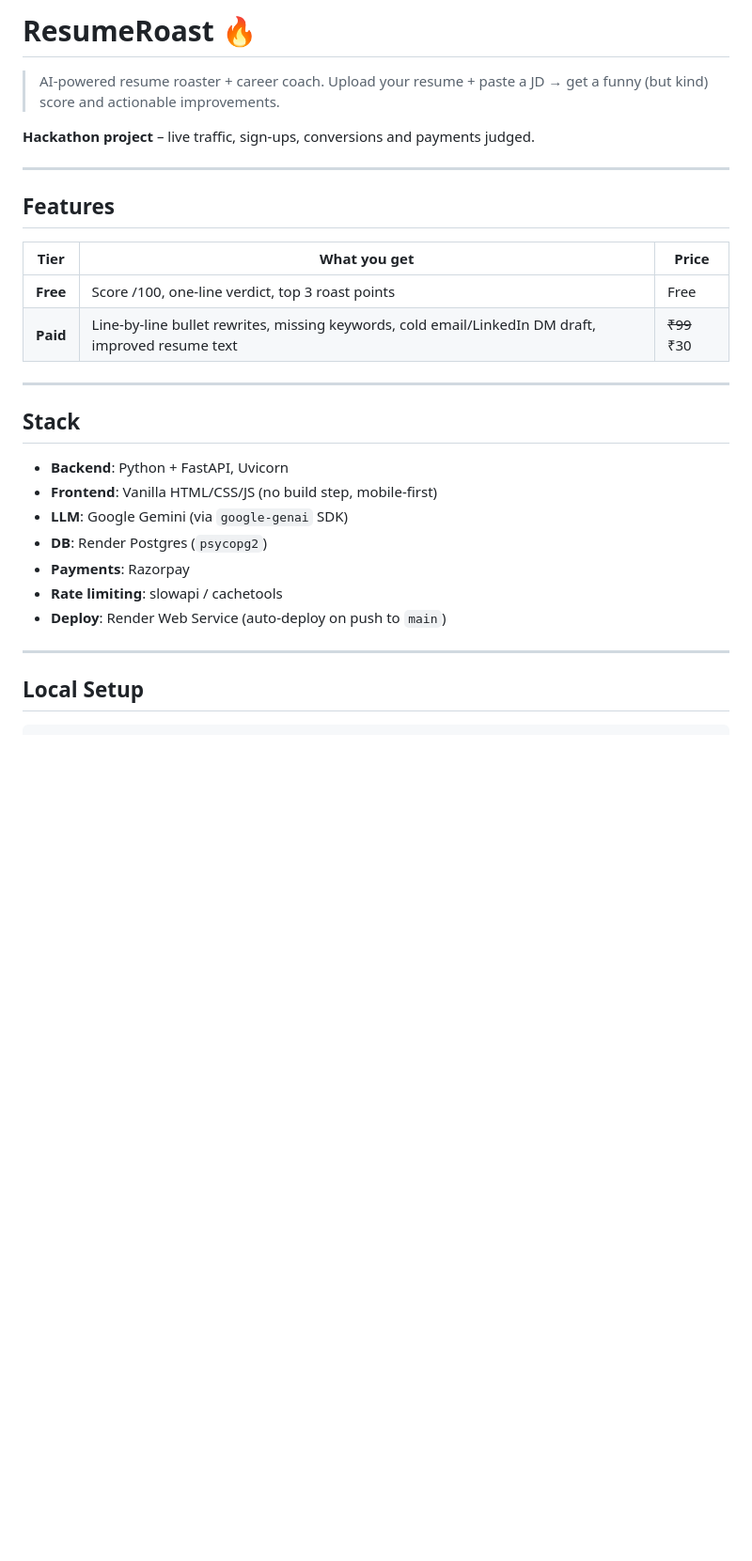
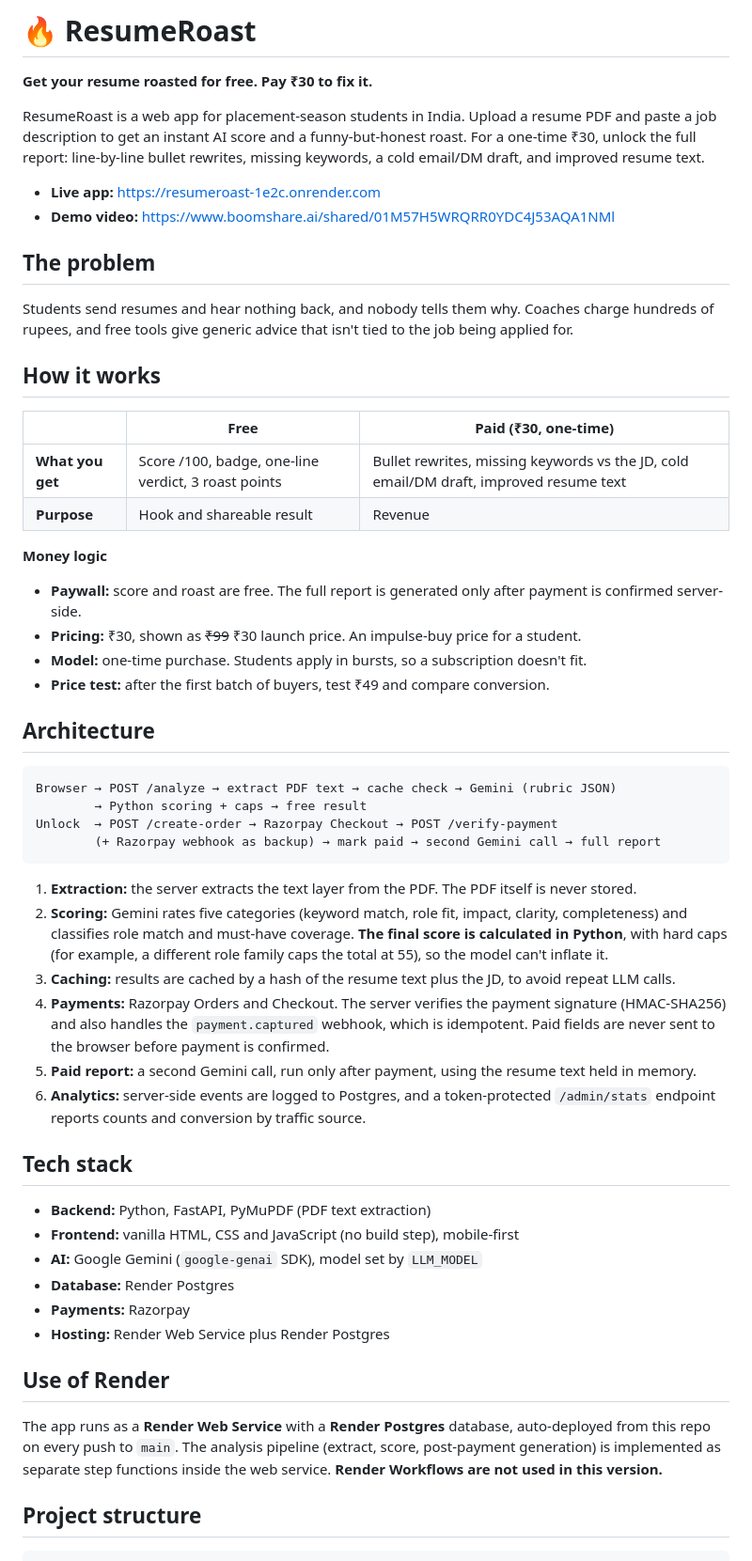
Before and after one commit to karlinnn/ResumeRoast, a Markdown page: README.md, the part around one of its changes. Shown at 94% size. Drawn GitHub-style; blank space fills up the shorter version.

````diff
--- a/README.md
+++ b/README.md
@@ -1,30 +1,57 @@
-# ResumeRoast 🔥
+# 🔥 ResumeRoast
 
-> AI-powered resume roaster + career coach. Upload your resume + paste a JD → get a funny (but kind) score and actionable improvements.
+**Get your resume roasted for free. Pay ₹30 to fix it.**
 
-**Hackathon project** – live traffic, sign-ups, conversions and payments judged.
+ResumeRoast is a web app for placement-season students in India. Upload a resume PDF and paste a job description to get an instant AI score and a funny-but-honest roast. For a one-time ₹30, unlock the full report: line-by-line bullet rewrites, missing keywords, a cold email/DM draft, and improved resume text.
 
----
+- **Live app:** https://resumeroast-1e2c.onrender.com
+- **Demo video:** https://www.boomshare.ai/shared/01M57H5WRQRR0YDC4J53AQA1NMl
 
-## Features
+## The problem
 
-| Tier | What you get | Price |
-|------|-------------|-------|
-| **Free** | Score /100, one-line verdict, top 3 roast points | Free |
-| **Paid** | Line-by-line bullet rewrites, missing keywords, cold email/LinkedIn DM draft, improved resume text | ~~₹99~~ ₹30 |
+Students send resumes and hear nothing back, and nobody tells them why. Coaches charge hundreds of rupees, and free tools give generic advice that isn't tied to the job being applied for.
 
----
+## How it works
 
-## Stack
+| | Free | Paid (₹30, one-time) |
+|---|---|---|
+| **What you get** | Score /100, badge, one-line verdict, 3 roast points | Bullet rewrites, missing keywords vs the JD, cold email/DM draft, improved resume text |
+| **Purpose** | Hook and shareable result | Revenue |
 
-- **Backend**: Python + FastAPI, Uvicorn
-- **Frontend**: Vanilla HTML/CSS/JS (no build step, mobile-first)
-- **LLM**: Google Gemini (via `google-genai` SDK)
-- **DB**: Render Postgres (`psycopg2`)
-- **Payments**: Razorpay
-- **Rate limiting**: slowapi / cachetools
-- **Deploy**: Render Web Service (auto-deploy on push to `main`)
+**Money logic**
+- **Paywall:** score and roast are free. The full report is generated only after payment is confirmed server-side.
+- **Pricing:** ₹30, shown as ~~₹99~~ ₹30 launch price. An impulse-buy price for a student.
+- **Model:** one-time purchase. Students apply in bursts, so a subscription doesn't fit.
+- **Price test:** after the first batch of buyers, test ₹49 and compare conversion.
 
----
+## Architecture
 
-## Local Setup
+```
+Browser → POST /analyze → extract PDF text → cache check → Gemini (rubric JSON)
+        → Python scoring + caps → free result
+Unlock  → POST /create-order → Razorpay Checkout → POST /verify-payment
+        (+ Razorpay webhook as backup) → mark paid → second Gemini call → full report
+```
+
+1. **Extraction:** the server extracts the text layer from the PDF. The PDF itself is never stored.
+2. **Scoring:** Gemini rates five categories (keyword match, role fit, impact, clarity, completeness) and classifies role match and must-have coverage. **The final score is calculated in Python**, with hard caps (for example, a different role family caps the total at 55), so the model can't inflate it.
+3. **Caching:** results are cached by a hash of the resume text plus the JD, to avoid repeat LLM calls.
+4. **Payments:** Razorpay Orders and Checkout. The server verifies the payment signature (HMAC-SHA256) and also handles the `payment.captured` webhook, which is idempotent. Paid fields are never sent to the browser before payment is confirmed.
+5. **Paid report:** a second Gemini call, run only after payment, using the resume text held in memory.
+6. **Analytics:** server-side events are logged to Postgres, and a token-protected `/admin/stats` endpoint reports counts and conversion by traffic source.
+
+## Tech stack
+
+- **Backend:** Python, FastAPI, PyMuPDF (PDF text extraction)
+- **Frontend:** vanilla HTML, CSS and JavaScript (no build step), mobile-first
+- **AI:** Google Gemini (`google-genai` SDK), model set by `LLM_MODEL`
+- **Database:** Render Postgres
+- **Payments:** Razorpay
+- **Hosting:** Render Web Service plus Render Postgres
+
+## Use of Render
+
+The app runs as a **Render Web Service** with a **Render Postgres** database, auto-deployed from this repo on every push to `main`. The analysis pipeline (extract, score, post-payment generation) is implemented as separate step functions inside the web service. **Render Workflows are not used in this version.**
+
+## Project structure
+
````
Also changed, not shown: other parts of README.md (+53 -65 lines).
